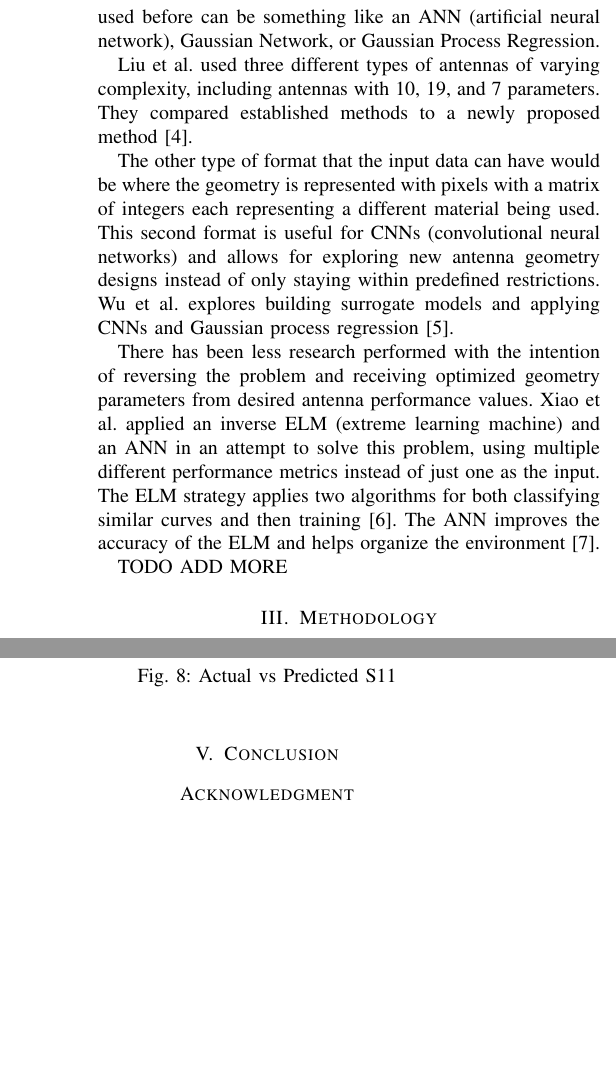
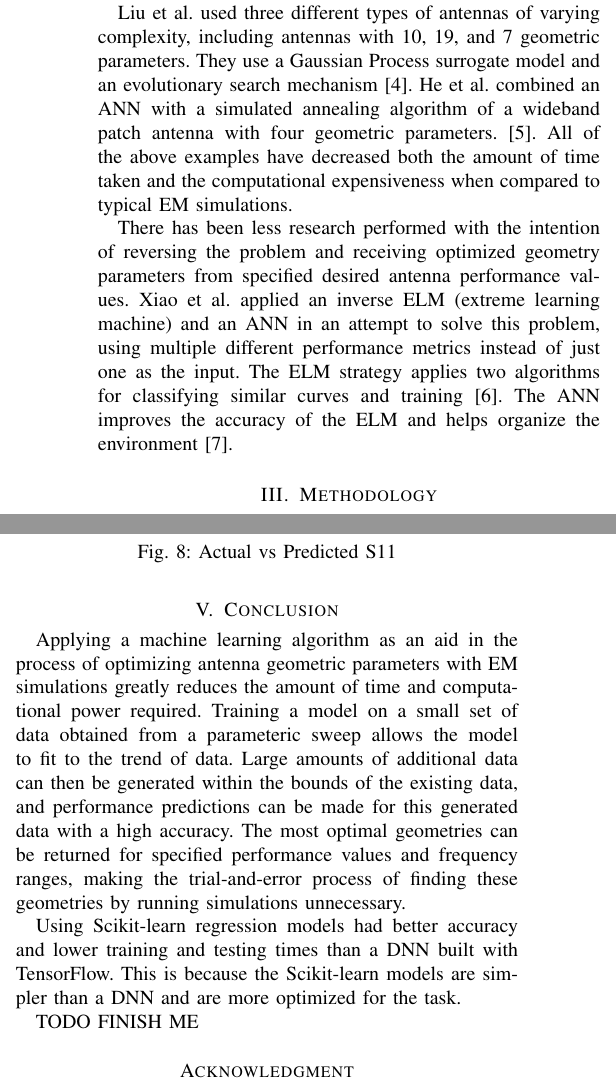
Before and after one commit to meowsome/antenna-ml, a LaTeX paper (grp/report/report.tex): two parts of the columns of pages 2 and 5 of 6, joined at a grey line, cut at the place of the change, the shorter picture padded with empty space. Compiled offline with pdfLaTeX.

Commit message:
GRP Writing: More in related work, draft conclusion, grammar fixes

```diff
--- a/grp/report/report.tex
+++ b/grp/report/report.tex
@@ -30,11 +30,11 @@
 \maketitle
 
 \begin{abstract}
-Antenna design processes require extensive simulation tasks that are resource and time intensive, which are prone to interruptions. Design equations are only available for a predefined and limited set of antenna geometries. By applying a machine learning algorithm to data that has already been generated from simulations of an antenna, performance metrics can be predicted significantly quicker than running full simulations. Insights about which geometric parameter had the most significant impact on the prediction can be drawn from the model and included in the output. Additionally, the model can be reversed so that for a particular form of antenna, an optimal geometry can be produced that will result in a specified performance and frequency range.
+Antenna design processes require extensive EM (electromagnetic) simulation tasks that are resource and time intensive, which are prone to interruptions. Design equations are only available for a predefined and limited set of antenna geometries. By applying a machine learning algorithm to data that has already been generated from simulations of an antenna, performance metrics can be predicted significantly quicker than running full simulations. Insights about which geometric parameter had the most significant impact on the prediction can be drawn from the model and included in the output. Additionally, the model can be reversed so that for a particular form of antenna, an optimal geometry can be produced that will result in a specified performance and frequency range.
 \end{abstract}
 
 \section{Introduction}
-Antenna designs require simulation in order to determine the performance of the antenna. Ansys High Frequency Simulation Software (HFSS) is an electromagnetic simulation software which is used to design and simulate antennas between a range of frequencies. When designing the antenna, details such as dimensions of the antenna geometry, materials used for the antenna, and frequency are specified~\cite{Maxworth_2022}. Simulations are then run. These simulations produce S11 values, which are the reflection coefficients. These represent the amount of power that is reflected from the antenna, and is measured in decibels. This value is always negative, and a lower value means the antenna is performing more efficiently. Ideally, this value is below -10dB~\cite{Bevelacqua_2015}.
+Antenna designs require simulation in order to determine the performance of the antenna. The high-frequency structure simulator (HFSS) is an electromagnetic simulation software which is used to design and simulate antennas between a range of frequencies. When designing the antenna, details such as dimensions of the antenna geometry, materials used for the antenna, and frequency are specified~\cite{Maxworth_2022}. Simulations are then run. These simulations produce S11 values, which are the reflection coefficients. These represent the amount of power that is reflected from the antenna, and is measured in decibels. This value is always negative, and a lower value means the antenna is performing more efficiently. Ideally, this value is below -10dB~\cite{Bevelacqua_2015}.
 
 
 \subsection{Dataset}
@@ -46,7 +46,7 @@ The main issue with running simulations in HFSS is the amount of time that it ta
 
 HFSS works by specifying a range of dimensions and outputting performance metrics, such as S11 values. This is insightful, but there is a degree of trial and error involved in finding an optimal antenna geometry. One would start by specifying what they would think would be the ideal antenna geometry using their own intuition. Based on the results from an initial simulation run, geometry values would be adjusted in an attempt to optimize the geometry.
 
-By using a machine learning algorithm to do the bulk of the investigative work, the amount of simulation iterations that need to be run to optimize an antenna's geometry can be significantly reduced. By training the model on the 405 geometries, frequencies, and S11 values, permutations of more geometries and frequencies can be generated and new S11 values can be predicted. These predictions can be searched, making it easier and quicker to narrow down to a specific area of interest without having to wait for simulations to run.
+By using a machine learning algorithm to do the bulk of the investigative work, the amount of simulation iterations that need to be run to optimize an antenna's geometry can be significantly reduced. By training the model on the 405 geometries, frequencies, and S11 values, permutations of more geometries and frequencies can be generated computationally and new S11 values can be predicted using the model. These predictions can be searched, making it easier and quicker to narrow down to a specific area of interest without having to wait for simulations to run.
 
 
 \subsection{Reversing the Problem}
@@ -54,15 +54,11 @@ After training a machine learning model on the dataset, a table is produced with
 
 
 \section{Related Work}
-Machine learning topics with antenna design optimizations have been explored before. The algorithm and methods that are chosen ultimately depend on the way that the antenna geometry is expressed. One format that the input data can have is to be in tabular format, where rows represent combinations of geometry measurements and some performance specification, such as S11. For rows of data, algorithms that have been used before can be something like an ANN (artificial neural network), Gaussian Network, or Gaussian Process Regression.
+Machine learning topics with antenna design optimizations have been explored before. The algorithm and methods that are chosen ultimately depend on the way that the antenna geometry is expressed. One format that the input data can have is to be in tabular format, where rows represent combinations of geometry measurements and some performance specification, such as S11.
 
-Liu et al.~used three different types of antennas of varying complexity, including antennas with 10, 19, and 7 parameters. They compared established methods to a newly proposed method~\cite{liu_efficient_2014}.
+Liu et al.~used three different types of antennas of varying complexity, including antennas with 10, 19, and 7 geometric parameters. They use a Gaussian Process surrogate model and an evolutionary search mechanism~\cite{liu_efficient_2014}. He et al.~combined an ANN with a simulated annealing algorithm of a wideband patch antenna with four geometric parameters.~\cite{10318051}. All of the above examples have decreased both the amount of time taken and the computational expensiveness when compared to typical EM simulations.
 
-The other type of format that the input data can have would be where the geometry is represented with pixels with a matrix of integers each representing a different material being used. This second format is useful for CNNs (convolutional neural networks) and allows for exploring new antenna geometry designs instead of only staying within predefined restrictions. Wu et al.~explores building surrogate models and applying CNNs and Gaussian process regression~\cite{wu_machine_2023}.
-
-There has been less research performed with the intention of reversing the problem and receiving optimized geometry parameters from desired antenna performance values. Xiao et al.~applied an inverse ELM (extreme learning machine) and an ANN in an attempt to solve this problem, using multiple different performance metrics instead of just one as the input. The ELM strategy applies two algorithms for both classifying similar curves and then training~\cite{9063448}. The ANN improves the accuracy of the ELM and helps organize the environment~\cite{XiaoLi-Ye2021IANN}.
-
-TODO ADD MORE
+There has been less research performed with the intention of reversing the problem and receiving optimized geometry parameters from specified desired antenna performance values. Xiao et al.~applied an inverse ELM (extreme learning machine) and an ANN in an attempt to solve this problem, using multiple different performance metrics instead of just one as the input. The ELM strategy applies two algorithms for classifying similar curves and training~\cite{9063448}. The ANN improves the accuracy of the ELM and helps organize the environment~\cite{XiaoLi-Ye2021IANN}.
 
 
 \section{Methodology}
@@ -103,7 +99,7 @@ The next preprocessing action that was performed was scaling. This process linea
 \subsection{Comparing Models}
 Two different libraries were compared in order to determine the best model for this type of dataset. The first library that was used is TensorFlow, which was used to create a DNN (deep neural network)~\cite{tensorflow2015-whitepaper}. The performance of the DNN was compared to many of Scikit-learn's regression models~\cite{scikit-learn}.
 
-To keep the comparison between the algorithms fair, all preprocessing steps were performed in the same way when comparing the performance of different libraries and algorithms. When splitting the dataset into training and testing portions, the dataset was split with the same random state, meaning that every model received the same random subset of data for training. Additionally, the models were evaluated in the same way using the same performance metrics between the different libraries. All of the following were performed on the same machine to eliminate the possibility of hardware anomalies. The machine that was used contained a  Intel\textregistered~Core\texttrademark~i9\-10900X CPU @ 3.70GHz and a NVIDIA GeForce RTX 3090 graphics card.
+To keep the comparison between the algorithms fair, all preprocessing steps were performed in the same way when comparing the performance of different libraries and algorithms. When splitting the dataset into training and testing portions, the dataset was split with the same random state, meaning that every model received the same random subset of data for training. Additionally, the models were evaluated in the same way using the same performance metrics between the different libraries. All of the following were performed on the same machine to eliminate the possibility of hardware anomalies. The machine that was used contained an Intel i9\-10900X 3.70 GHz CPU with 64 GB RAM and a NVIDIA GeForce RTX 3090 graphics card.
 
 
 \subsection{TensorFlow}
@@ -274,6 +270,11 @@ TODO replace image with something more high quality, find better example
 
 
 \section{Conclusion}
+Applying a machine learning algorithm as an aid in the process of optimizing  antenna geometric parameters with EM simulations greatly reduces the amount of time and computational power required. Training a model on a small set of data obtained from a parameteric sweep allows the model to fit to the trend of data. Large amounts of additional data can then be generated within the bounds of the existing data, and performance predictions can be made for this generated data with a high accuracy. The most optimal geometries can be returned for specified performance values and frequency ranges, making the trial-and-error process of finding these geometries by running simulations unnecessary.
+
+Using Scikit-learn regression models had better accuracy and lower training and testing times than a DNN built with TensorFlow. This is because the Scikit-learn models are simpler than a DNN and are more optimized for the task.
+
+TODO FINISH ME
 
 
 \section*{Acknowledgment}
```
Also changed, not shown: grp/report/refs.bib (+10 -15 lines).
